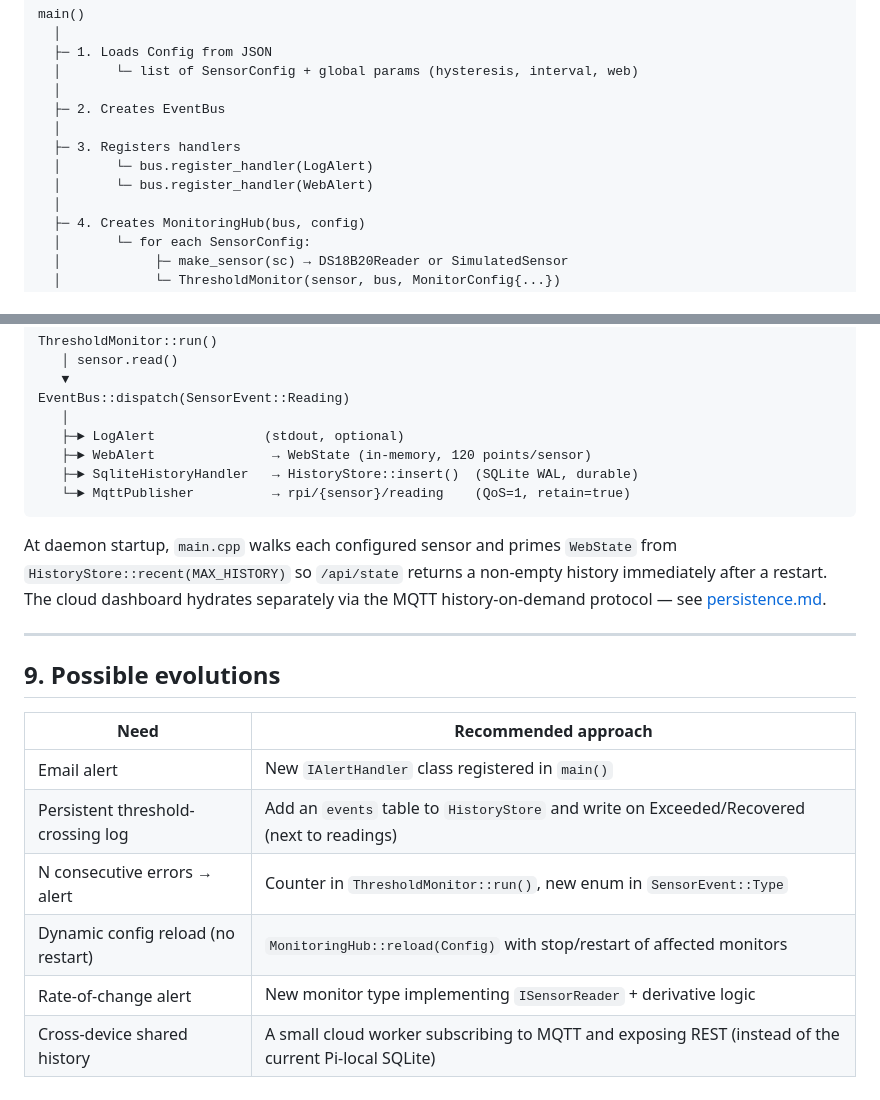
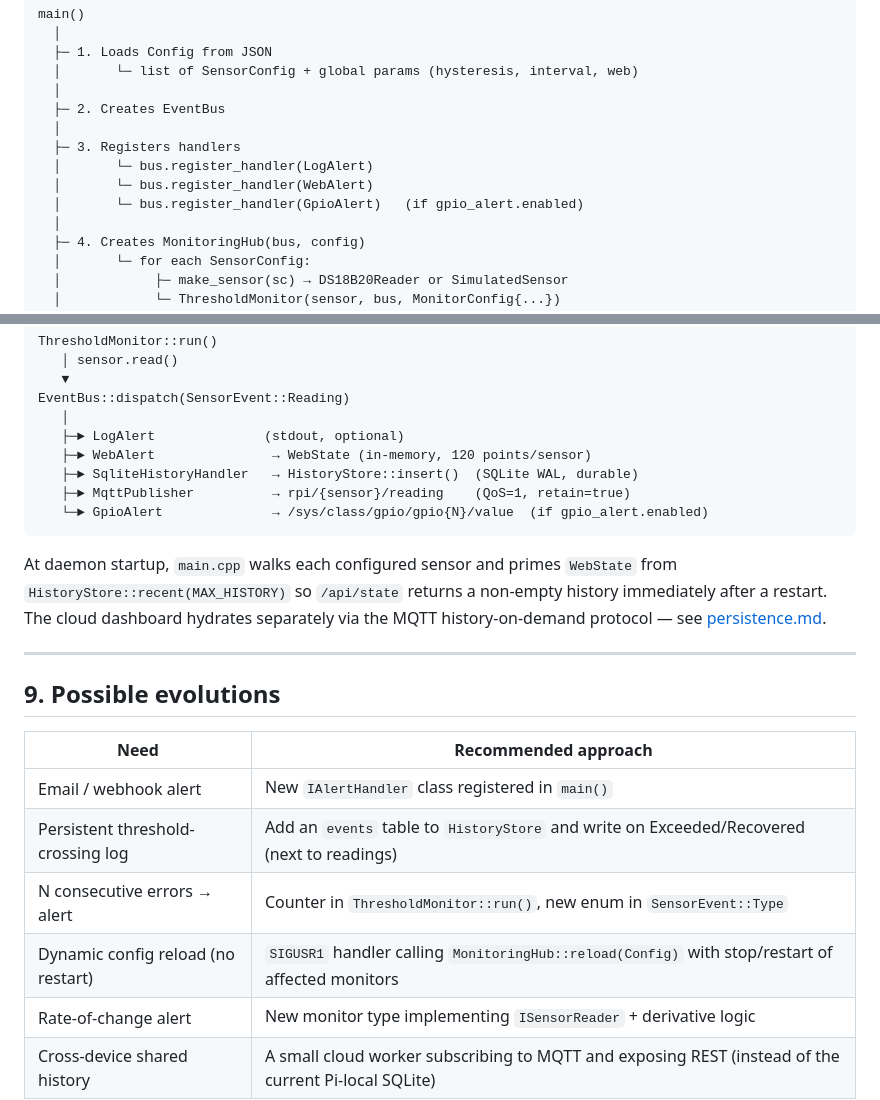
Before and after one commit to jsilobre/rpi-sentinel, a Markdown page: docs/workflow.md, 2 parts joined by grey strips. Rendered like a GitHub page.

````diff
--- a/docs/workflow.md
+++ b/docs/workflow.md
@@ -13,6 +13,7 @@ main()
   ├─ 3. Registers handlers
   │       └─ bus.register_handler(LogAlert)
   │       └─ bus.register_handler(WebAlert)
+  │       └─ bus.register_handler(GpioAlert)   (if gpio_alert.enabled)
   │
   ├─ 4. Creates MonitoringHub(bus, config)
   │       └─ for each SensorConfig:
@@ -183,7 +184,8 @@ EventBus::dispatch(SensorEvent::Reading)
    ├─► LogAlert              (stdout, optional)
    ├─► WebAlert               → WebState (in-memory, 120 points/sensor)
    ├─► SqliteHistoryHandler   → HistoryStore::insert()  (SQLite WAL, durable)
-   └─► MqttPublisher          → rpi/{sensor}/reading    (QoS=1, retain=true)
+   ├─► MqttPublisher          → rpi/{sensor}/reading    (QoS=1, retain=true)
+   └─► GpioAlert              → /sys/class/gpio/gpio{N}/value  (if gpio_alert.enabled)
 ```
 
 At daemon startup, `main.cpp` walks each configured sensor and primes `WebState`
@@ -197,9 +199,9 @@ via the MQTT history-on-demand protocol — see [persistence.md](persistence.md)
 
 | Need | Recommended approach |
 |---|---|
-| Email alert | New `IAlertHandler` class registered in `main()` |
+| Email / webhook alert | New `IAlertHandler` class registered in `main()` |
 | Persistent threshold-crossing log | Add an `events` table to `HistoryStore` and write on Exceeded/Recovered (next to readings) |
 | N consecutive errors → alert | Counter in `ThresholdMonitor::run()`, new enum in `SensorEvent::Type` |
-| Dynamic config reload (no restart) | `MonitoringHub::reload(Config)` with stop/restart of affected monitors |
+| Dynamic config reload (no restart) | `SIGUSR1` handler calling `MonitoringHub::reload(Config)` with stop/restart of affected monitors |
 | Rate-of-change alert | New monitor type implementing `ISensorReader` + derivative logic |
 | Cross-device shared history | A small cloud worker subscribing to MQTT and exposing REST (instead of the current Pi-local SQLite) |
````
Also changed, not shown: docs/architecture.md (+11 -1 lines), docs/build-guide.md (+36 -0 lines).
